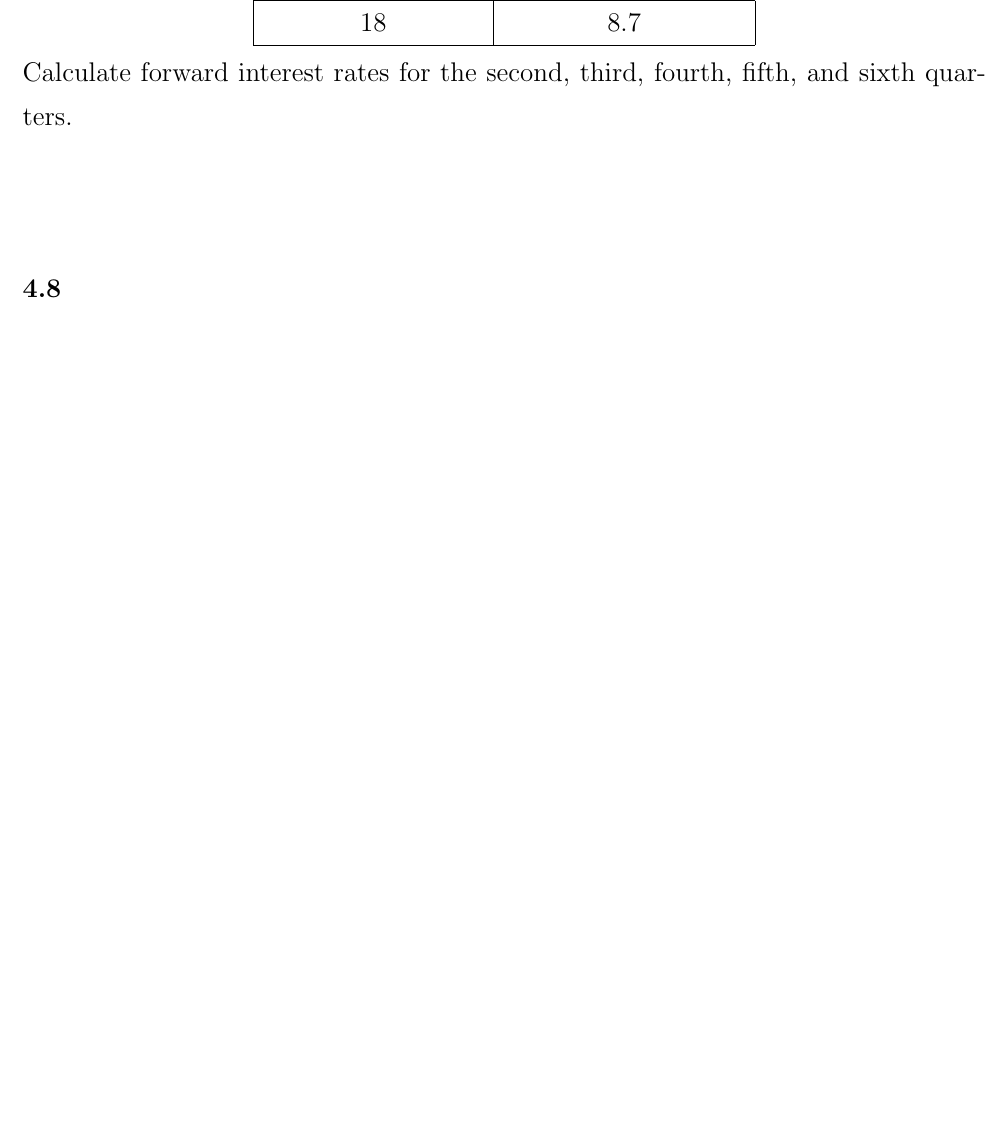
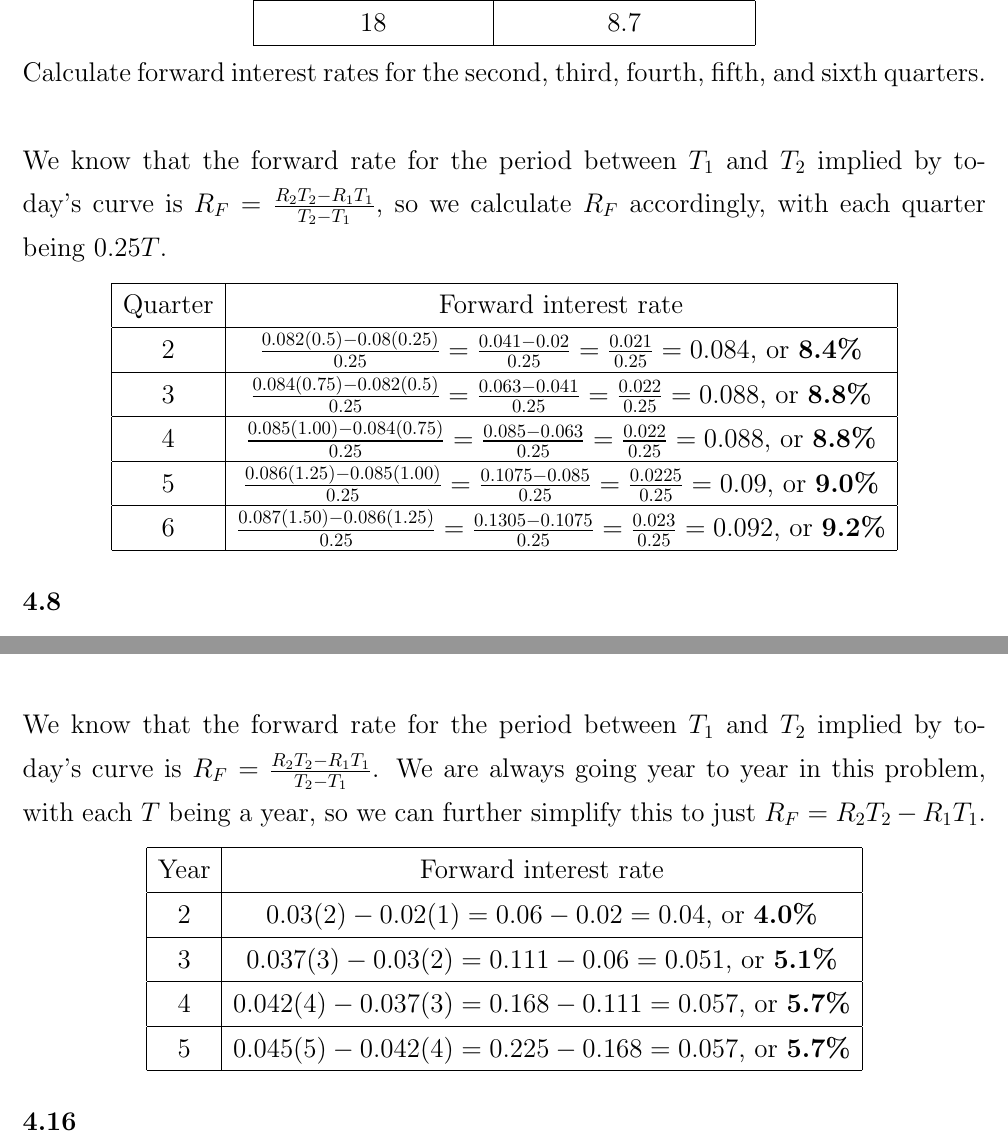
Before and after one commit to michaelghuang19/EN.555.644.81, a LaTeX document (Module 3/mhuang_hw3.tex): part of page 1 of 5 before the commit and two parts of pages 1 and 3 of 6 after it, the two joined at a grey line, cut so that both start at the same text, the shorter picture padded with empty space. Compiled offline with pdfLaTeX.

Commit message:
HW3 First round / easy round done

```diff
--- a/Module 3/mhuang_hw3.tex
+++ b/Module 3/mhuang_hw3.tex
@@ -45,8 +45,25 @@ Suppose that zero interest rates with continuous compounding are as follows:
 \end{tabular}
 \end{center}
 Calculate forward interest rates for the second, third, fourth, fifth, and sixth quarters. \\ \\
+We know that the forward rate for the period between \(T_1\) and \(T_2\) implied by today's curve is \(R_F = \frac{R_2 T_2 - R_1 T_1}{T_2 - T_1}\), so we calculate \(R_F\) accordingly, with each quarter being \(0.25T\).
 
-
+\begin{center}
+\begin{tabular}{ |c|c| }
+ \hline
+ Quarter & Forward interest rate \\
+ \hline
+ 2 & \(\frac{0.082(0.5) - 0.08(0.25)}{0.25} = \frac{0.041 - 0.02}{0.25} = \frac{0.021}{0.25} = 0.084\), or \textbf{8.4\%} \\
+ \hline
+ 3 & \(\frac{0.084(0.75) - 0.082(0.5)}{0.25} = \frac{0.063 - 0.041}{0.25} = \frac{0.022}{0.25} = 0.088\), or \textbf{8.8\%} \\
+ \hline
+ 4 & \(\frac{0.085(1.00) - 0.084(0.75)}{0.25} = \frac{0.085 - 0.063}{0.25} = \frac{0.022}{0.25} =  0.088\), or \textbf{8.8\%} \\
+ \hline
+ 5 & \(\frac{0.086(1.25) - 0.085(1.00)}{0.25} = \frac{0.1075 - 0.085}{0.25} = \frac{0.0225}{0.25} = 0.09\), or \textbf{9.0\%} \\
+ \hline
+ 6 & \(\frac{0.087(1.50) - 0.086(1.25)}{0.25} = \frac{0.1305 - 0.1075}{0.25} = \frac{0.023}{0.25} = 0.092\), or \textbf{9.2\%} \\
+\hline
+\end{tabular}
+\end{center}
 
 }
 {\Large
@@ -104,7 +141,23 @@ Suppose that zero interest rates with continuous compounding are as follows:
 \end{tabular}
 \end{center}
 Calculate forward interest rates for the second, third, fourth, and fifth years. \\ \\
+We know that the forward rate for the period between \(T_1\) and \(T_2\) implied by today's curve is \(R_F = \frac{R_2 T_2 - R_1 T_1}{T_2 - T_1}\). We are always going year to year in this problem, with each \(T\) being a year, so we can further simplify this to just \(R_F = R_2T_2 - R_1T_1\).
 
+\begin{center}
+\begin{tabular}{ |c|c| }
+ \hline
+ Year & Forward interest rate \\
+ \hline
+ 2 & \(0.03(2) - 0.02(1) = 0.06 - 0.02 = 0.04\), or \textbf{4.0\%} \\
+ \hline
+ 3 & \(0.037(3) - 0.03(2) = 0.111 - 0.06 = 0.051\), or \textbf{5.1\%} \\
+ \hline
+ 4 & \(0.042(4) - 0.037(3) = 0.168 - 0.111 = 0.057\), or \textbf{5.7\%} \\
+ \hline
+ 5 & \(0.045(5) - 0.042(4) = 0.225 - 0.168 = 0.057\), or \textbf{5.7\%} \\
+ \hline
+\end{tabular}
+\end{center}
 
 }
 {\Large
```
Also changed, not shown: Module 3/mhuang_hw3.pdf, Module 3/mhuang_hw3.tex (22 more changed lines).
